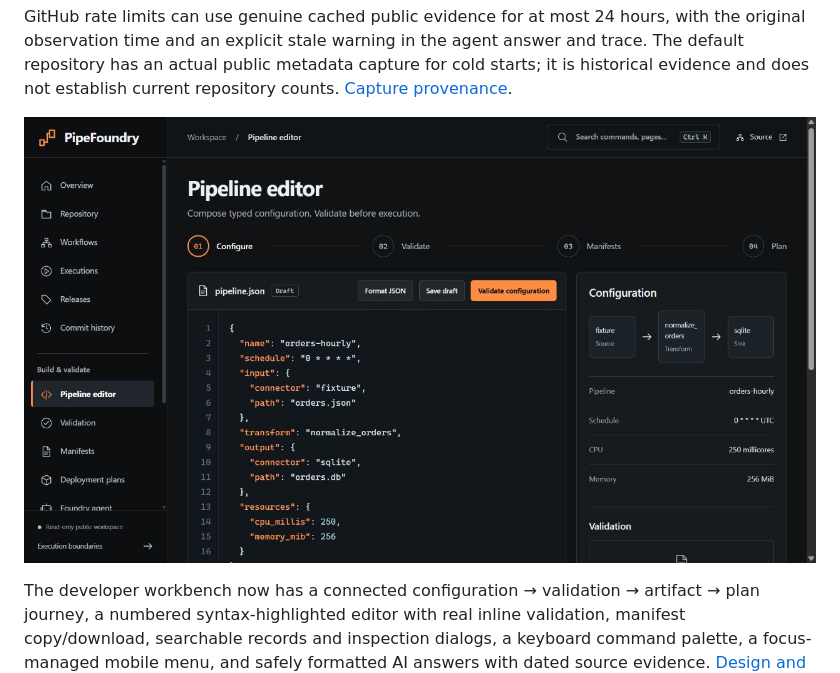
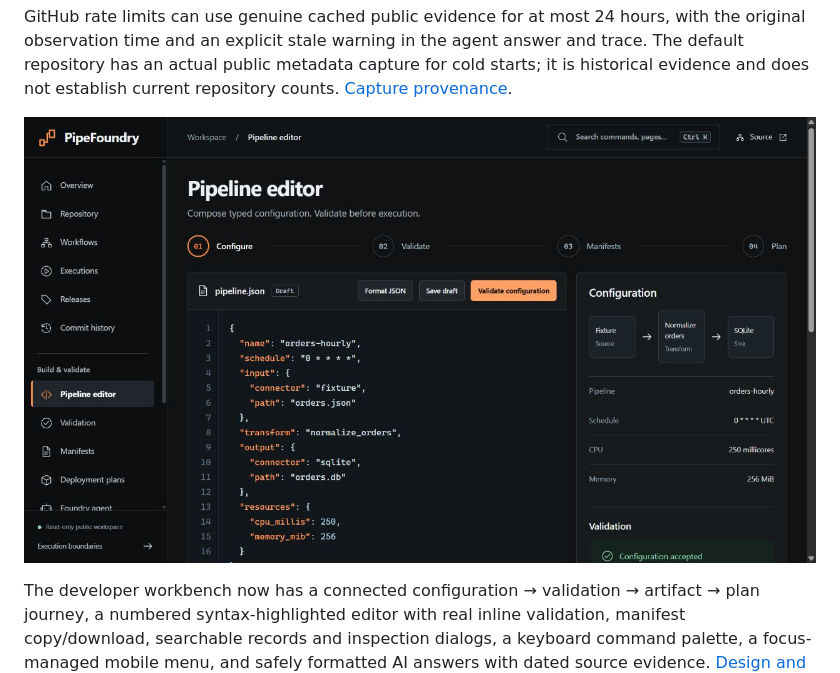
Before and after one commit to 9059Rohith/pipefoundry, a Markdown page: README.md, the part around the change. Drawn GitHub-style; pictures changed too: evidence/premium-editor-desktop.jpg (added).

Commit message:
Record production workbench browser and artifact verification

```diff
--- a/README.md
+++ b/README.md
@@ -12,7 +12,7 @@ The public workbench has fifteen useful pages for actual GitHub repository and w
 
 GitHub rate limits can use genuine cached public evidence for at most 24 hours, with the original observation time and an explicit stale warning in the agent answer and trace. The default repository has an actual public metadata capture for cold starts; it is historical evidence and does not establish current repository counts. [Capture provenance](evidence/github-cache-seed.json).
 
-![Redesigned pipeline editor — actual local Browser QA](evidence/premium-editor-local.jpg)
+![Redesigned pipeline editor — canonical production Browser QA](evidence/premium-editor-desktop.jpg)
 
 The developer workbench now has a connected configuration → validation → artifact → plan journey, a numbered syntax-highlighted editor with real inline validation, manifest copy/download, searchable records and inspection dialogs, a keyboard command palette, a focus-managed mobile menu, and safely formatted AI answers with dated source evidence. [Design and verification](docs/ui-redesign.md).
 
```
Also changed, not shown: docs/ui-redesign.md (+5 -0 lines), evidence/premium-agent-live.jpg (added), evidence/premium-editor-mobile-live.jpg (added), 1 other file.
